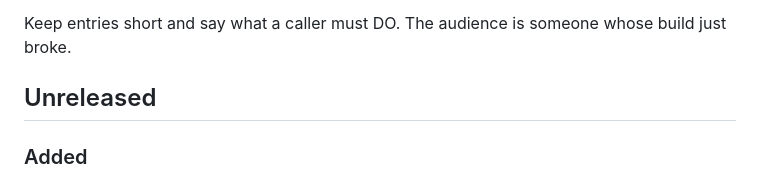
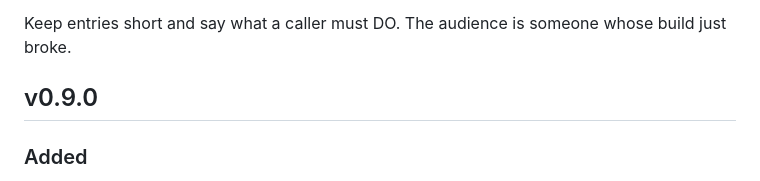
Before and after one commit to Wixely/CupriFace, a Markdown page: RELEASE-NOTES.md, the part around the change. Drawn GitHub-style.

Commit message:
v0.9.0: a right-click that says what it landed on
Renames the Unreleased section to the tag CI splices into the release, so the
next release's notes do not republish this one's.

Co-Authored-By: Claude Fable 5 <noreply@anthropic.com>

```diff
--- a/RELEASE-NOTES.md
+++ b/RELEASE-NOTES.md
@@ -13,7 +13,7 @@ which is the correct default for a release that breaks nothing.
 
 Keep entries short and say what a caller must DO. The audience is someone whose build just broke.
 
-## Unreleased
+## v0.9.0
 
 ### Added
 
```
